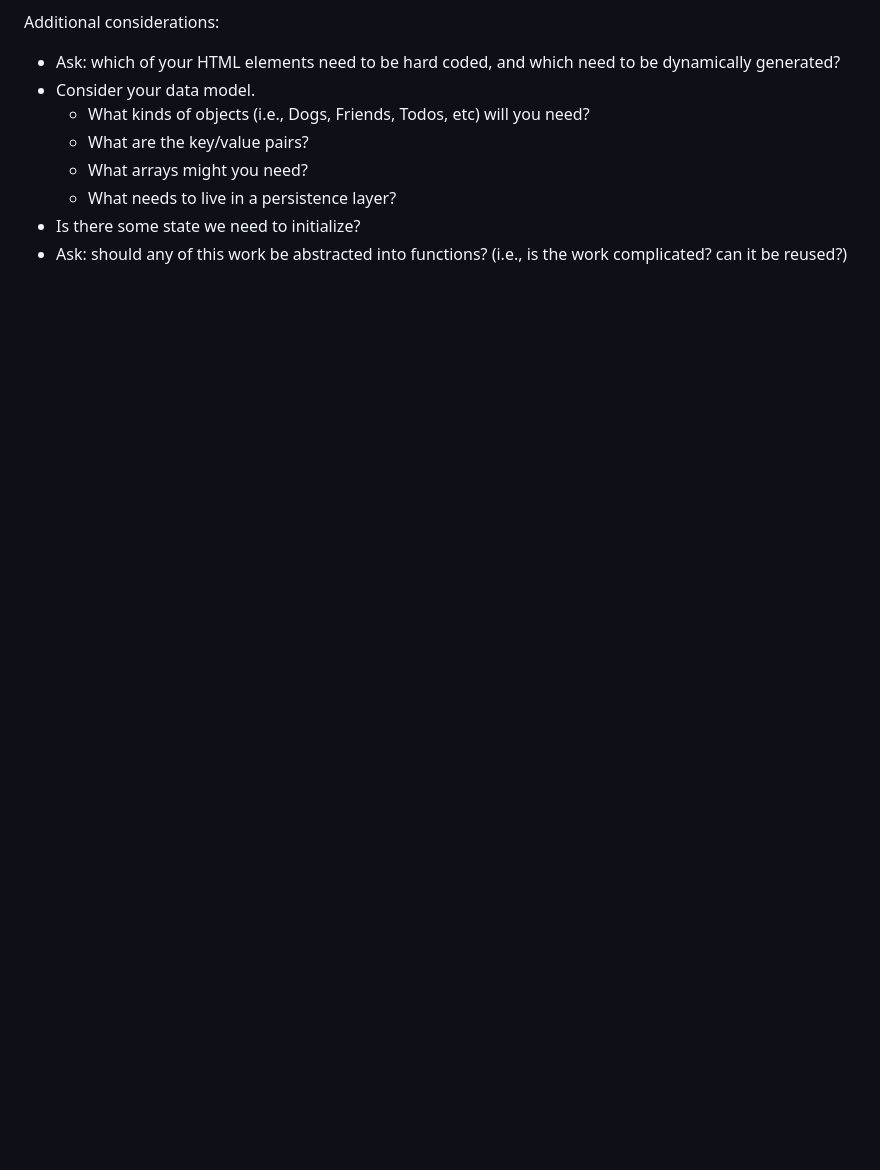
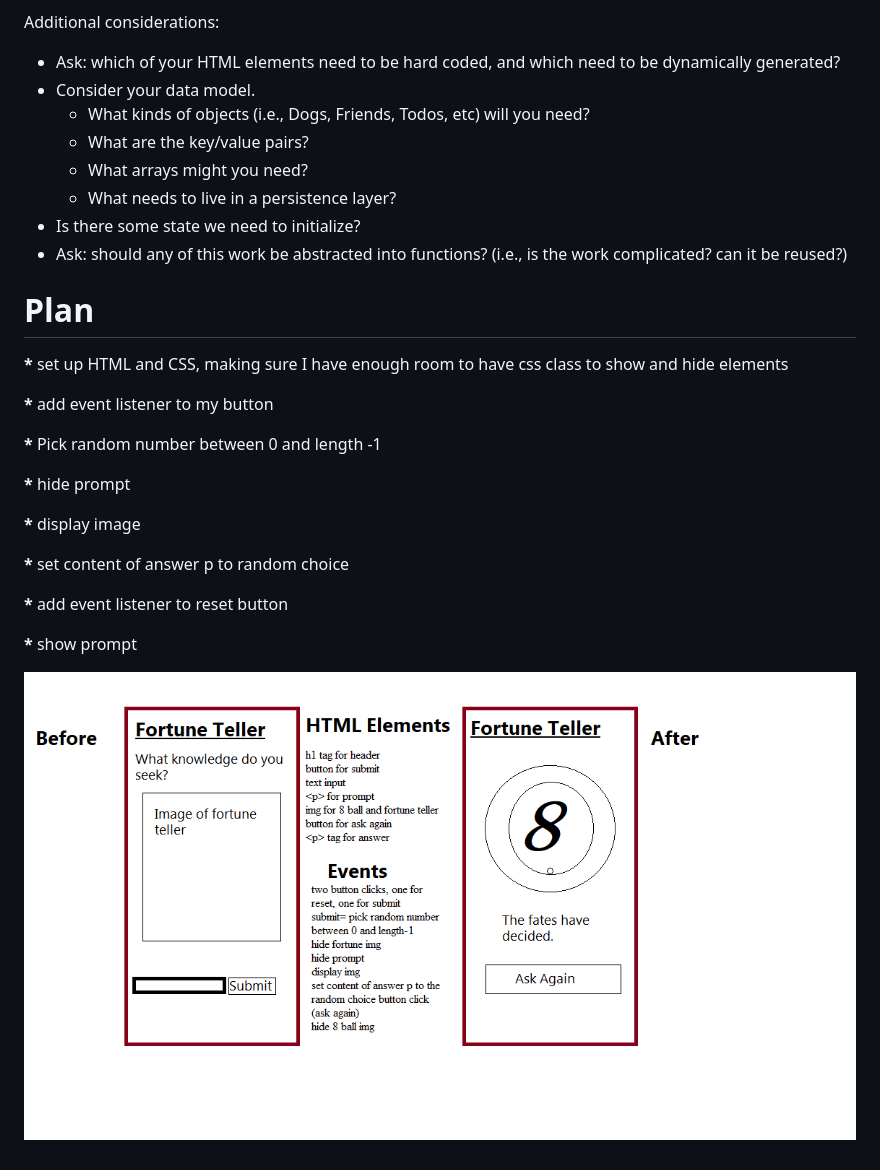
Before and after one commit to monika-branum/fortunetelling, a Markdown page: README.md, the part around the change. Drawn GitHub-style; pictures changed too: assets/wireframefortune.png (added); blank space fills up the shorter version.

Commit message:
added wireframe and readme

```diff
--- a/README.md
+++ b/README.md
@@ -25,3 +25,22 @@ Additional considerations:
     -   What needs to live in a persistence layer?
 -   Is there some state we need to initialize?
 -   Ask: should any of this work be abstracted into functions? (i.e., is the work complicated? can it be reused?)
+
+<h1>Plan</h1>
+<p><strong>*</strong> set up HTML and CSS, making sure I have enough room to have css class to show and hide elements</p>
+
+<p><strong>*</strong> add event listener to my button</p>
+
+<p><strong>*</strong> Pick random number between 0 and length -1</p>
+
+<p><strong>*</strong> hide prompt</p>
+
+<p><strong>*</strong> display image</p>
+
+<p><strong>*</strong> set content of answer p to random choice</p>
+
+<p><strong>*</strong> add event listener to reset button</p>
+
+<p><strong>*</strong> show prompt</p>
+
+![](./assets/wireframefortune.png)
```
